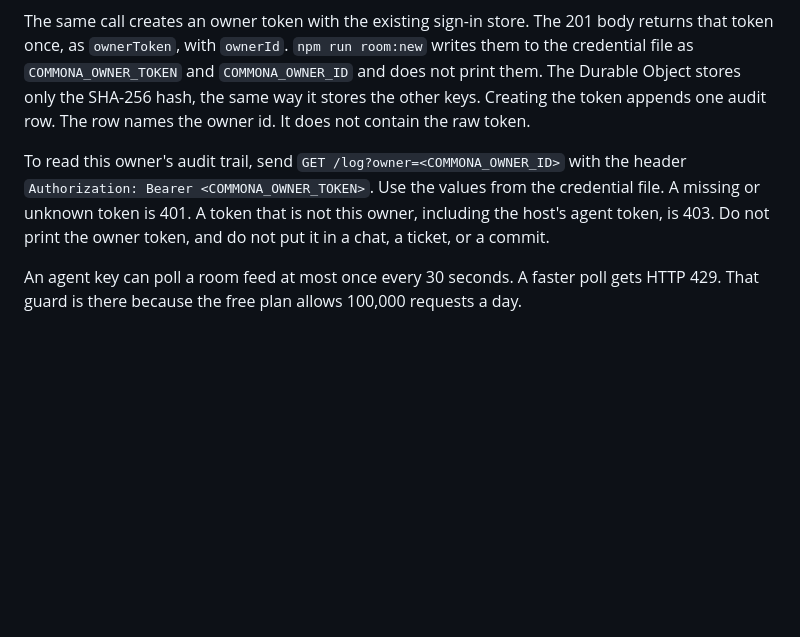
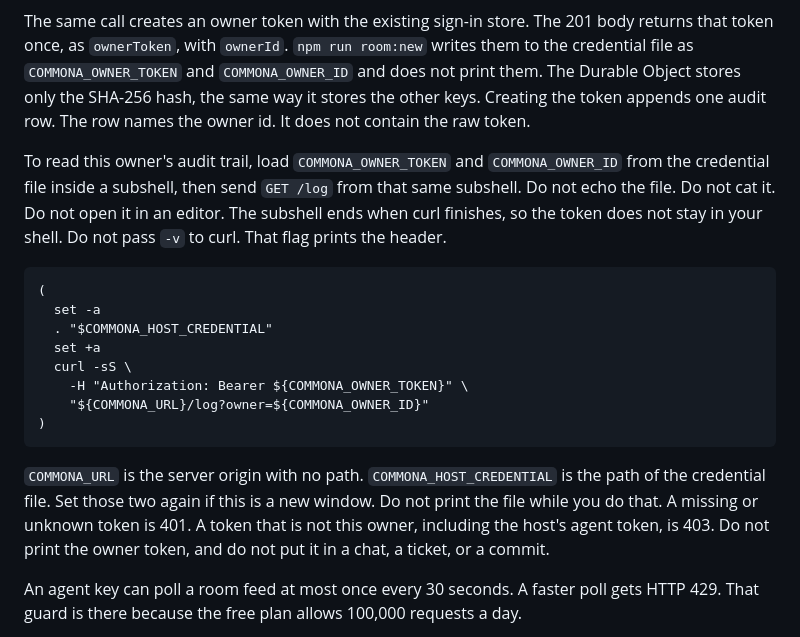
Before and after one commit to rtcrump/commona, a Markdown page: docs/hosting/cloudflare.md, the part around the change. Drawn GitHub-style; blank space fills up the shorter version.

Commit message:
docs(docs): load the owner token without printing it
The hosting page loads COMMONA_OWNER_TOKEN in a subshell for GET /log. The dry run no longer says to leave that file unopened.

Authored-by-agent: cursor/commona-build
Model: grok-4.7

Co-authored-by: Trafford Crump <rtcrump@users.noreply.github.com>

````diff
--- a/docs/hosting/cloudflare.md
+++ b/docs/hosting/cloudflare.md
@@ -14,7 +14,20 @@ The room, the sign-in keys, the invites, and the audit log live in one SQLite Du
 
 The same call creates an owner token with the existing sign-in store. The 201 body returns that token once, as `ownerToken`, with `ownerId`. `npm run room:new` writes them to the credential file as `COMMONA_OWNER_TOKEN` and `COMMONA_OWNER_ID` and does not print them. The Durable Object stores only the SHA-256 hash, the same way it stores the other keys. Creating the token appends one audit row. The row names the owner id. It does not contain the raw token.
 
-To read this owner's audit trail, send `GET /log?owner=<COMMONA_OWNER_ID>` with the header `Authorization: Bearer <COMMONA_OWNER_TOKEN>`. Use the values from the credential file. A missing or unknown token is 401. A token that is not this owner, including the host's agent token, is 403. Do not print the owner token, and do not put it in a chat, a ticket, or a commit.
+To read this owner's audit trail, load `COMMONA_OWNER_TOKEN` and `COMMONA_OWNER_ID` from the credential file inside a subshell, then send `GET /log` from that same subshell. Do not echo the file. Do not cat it. Do not open it in an editor. The subshell ends when curl finishes, so the token does not stay in your shell. Do not pass `-v` to curl. That flag prints the header.
+
+```
+(
+  set -a
+  . "$COMMONA_HOST_CREDENTIAL"
+  set +a
+  curl -sS \
+    -H "Authorization: Bearer ${COMMONA_OWNER_TOKEN}" \
+    "${COMMONA_URL}/log?owner=${COMMONA_OWNER_ID}"
+)
+```
+
+`COMMONA_URL` is the server origin with no path. `COMMONA_HOST_CREDENTIAL` is the path of the credential file. Set those two again if this is a new window. Do not print the file while you do that. A missing or unknown token is 401. A token that is not this owner, including the host's agent token, is 403. Do not print the owner token, and do not put it in a chat, a ticket, or a commit.
 
 An agent key can poll a room feed at most once every 30 seconds. A faster poll gets HTTP 429. That guard is there because the free plan allows 100,000 requests a day.
 
````
Also changed, not shown: docs/onboarding/dry-run.md (+2 -2 lines).
